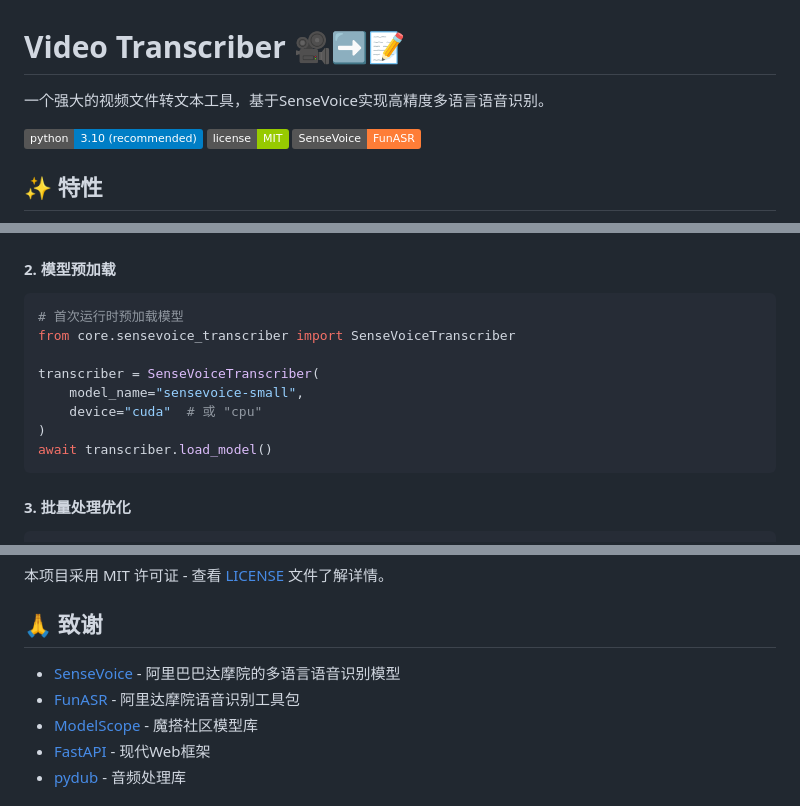
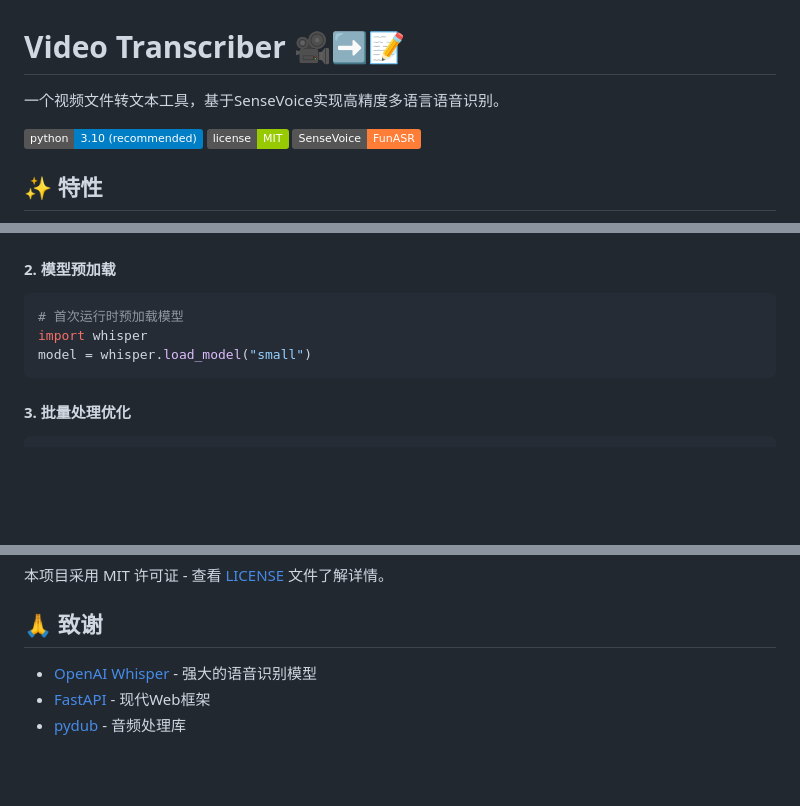
Before and after one commit to Acclerate/video-transcriber, a Markdown page: README.md, 3 parts joined by grey strips. Rendered like a GitHub page; badges without logos; blank space fills up the shorter version.

Commit message:
refactor: 将语音识别引擎从SenseVoice迁移至Whisper
更新依赖项和示例代码，移除对SenseVoice、FunASR和ModelScope的依赖
修改README文档以反映新的实现方案

````diff
--- a/README.md
+++ b/README.md
@@ -1,6 +1,6 @@
 # Video Transcriber 🎥➡️📝
 
-一个强大的视频文件转文本工具，基于SenseVoice实现高精度多语言语音识别。
+一个视频文件转文本工具，基于SenseVoice实现高精度多语言语音识别。
 
 ![Python](https://img.shields.io/badge/python-3.10%20%28recommended%29-blue.svg)
 ![License](https://img.shields.io/badge/license-MIT-green.svg)
@@ -617,13 +617,8 @@ ENABLE_GPU=true
 
 ```python
 # 首次运行时预加载模型
-from core.sensevoice_transcriber import SenseVoiceTranscriber
-
-transcriber = SenseVoiceTranscriber(
-    model_name="sensevoice-small",
-    device="cuda"  # 或 "cpu"
-)
-await transcriber.load_model()
+import whisper
+model = whisper.load_model("small")
 ```
 
 #### 3. 批量处理优化
@@ -757,9 +752,7 @@ pytest --cov=. --cov-report=html
 
 ## 🙏 致谢
 
-- [SenseVoice](https://github.com/FunAudioLLM/SenseVoice) - 阿里巴巴达摩院的多语言语音识别模型
-- [FunASR](https://github.com/modelscope/FunASR) - 阿里达摩院语音识别工具包
-- [ModelScope](https://github.com/modelscope/modelscope) - 魔搭社区模型库
+- [OpenAI Whisper](https://github.com/openai/whisper) - 强大的语音识别模型
 - [FastAPI](https://fastapi.tiangolo.com/) - 现代Web框架
 - [pydub](https://github.com/jiaaro/pydub) - 音频处理库
 
````
Also changed, not shown: other parts of README.md (+1 -1 lines).
